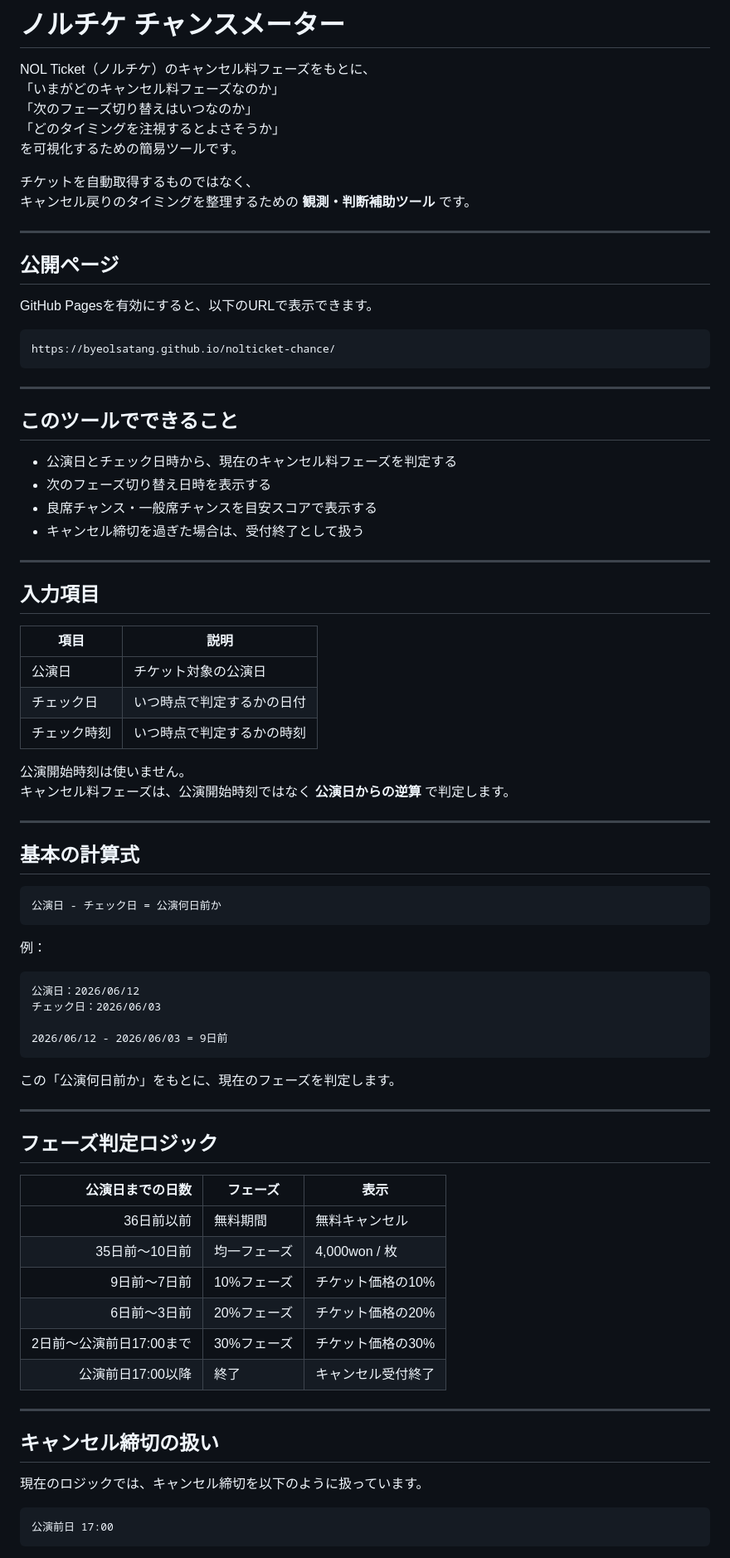
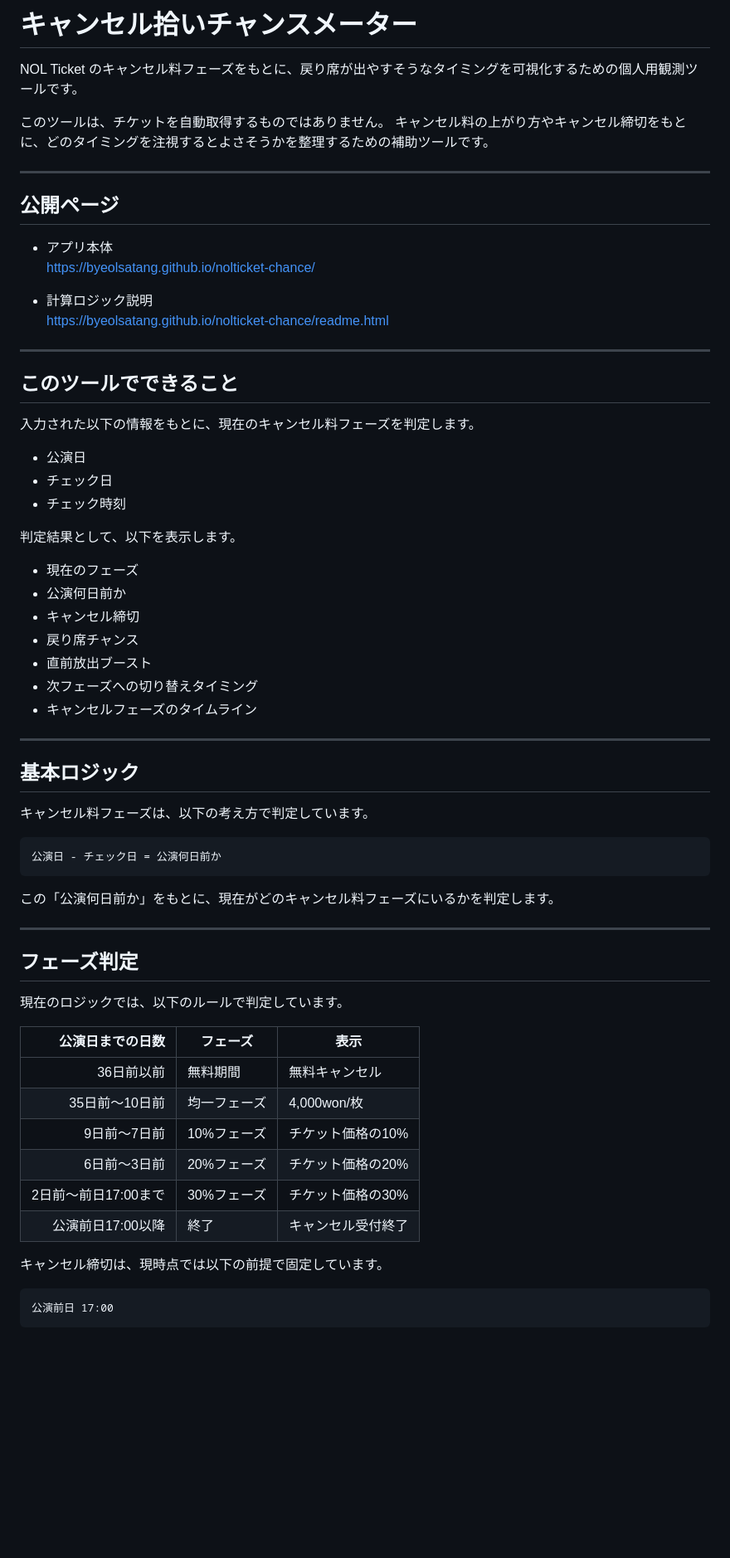
Before and after one commit to byeolsatang/nolticket-chance, a Markdown page: README.md, the part around one of its changes. Shown at 83% size. GitHub-like rendering; blank space fills up the shorter version.

````diff
--- a/README.md
+++ b/README.md
@@ -1,83 +1,68 @@
-# ノルチケ チャンスメーター
+# キャンセル拾いチャンスメーター
 
-NOL Ticket（ノルチケ）のキャンセル料フェーズをもとに、
-「いまがどのキャンセル料フェーズなのか」
-「次のフェーズ切り替えはいつなのか」
-「どのタイミングを注視するとよさそうか」
-を可視化するための簡易ツールです。
+NOL Ticket のキャンセル料フェーズをもとに、戻り席が出やすそうなタイミングを可視化するための個人用観測ツールです。
 
-チケットを自動取得するものではなく、
-キャンセル戻りのタイミングを整理するための **観測・判断補助ツール** です。
+このツールは、チケットを自動取得するものではありません。
+キャンセル料の上がり方やキャンセル締切をもとに、どのタイミングを注視するとよさそうかを整理するための補助ツールです。
 
 ---
 
 ## 公開ページ
 
-GitHub Pagesを有効にすると、以下のURLで表示できます。
+- アプリ本体
+  https://byeolsatang.github.io/nolticket-chance/
 
-```text
-https://byeolsatang.github.io/nolticket-chance/
-```
+- 計算ロジック説明
+  https://byeolsatang.github.io/nolticket-chance/readme.html
 
 ---
 
 ## このツールでできること
 
-- 公演日とチェック日時から、現在のキャンセル料フェーズを判定する
-- 次のフェーズ切り替え日時を表示する
-- 良席チャンス・一般席チャンスを目安スコアで表示する
-- キャンセル締切を過ぎた場合は、受付終了として扱う
+入力された以下の情報をもとに、現在のキャンセル料フェーズを判定します。
+
+- 公演日
+- チェック日
+- チェック時刻
+
+判定結果として、以下を表示します。
+
+- 現在のフェーズ
+- 公演何日前か
+- キャンセル締切
+- 戻り席チャンス
+- 直前放出ブースト
+- 次フェーズへの切り替えタイミング
+- キャンセルフェーズのタイムライン
 
 ---
 
-## 入力項目
+## 基本ロジック
 
-| 項目 | 説明 |
-|---|---|
-| 公演日 | チケット対象の公演日 |
-| チェック日 | いつ時点で判定するかの日付 |
-| チェック時刻 | いつ時点で判定するかの時刻 |
-
-公演開始時刻は使いません。
-キャンセル料フェーズは、公演開始時刻ではなく **公演日からの逆算** で判定します。
-
----
-
-## 基本の計算式
+キャンセル料フェーズは、以下の考え方で判定しています。
 
 ```text
 公演日 - チェック日 = 公演何日前か
 ```
 
-例：
-
-```text
-公演日：2026/06/12
-チェック日：2026/06/03
-
-2026/06/12 - 2026/06/03 = 9日前
-```
-
-この「公演何日前か」をもとに、現在のフェーズを判定します。
+この「公演何日前か」をもとに、現在がどのキャンセル料フェーズにいるかを判定します。
 
 ---
 
-## フェーズ判定ロジック
+## フェーズ判定
+
+現在のロジックでは、以下のルールで判定しています。
 
 | 公演日までの日数 | フェーズ | 表示 |
 |---:|---|---|
 | 36日前以前 | 無料期間 | 無料キャンセル |
-| 35日前〜10日前 | 均一フェーズ | 4,000won / 枚 |
+| 35日前〜10日前 | 均一フェーズ | 4,000won/枚 |
 | 9日前〜7日前 | 10%フェーズ | チケット価格の10% |
 | 6日前〜3日前 | 20%フェーズ | チケット価格の20% |
-| 2日前〜公演前日17:00まで | 30%フェーズ | チケット価格の30% |
+| 2日前〜前日17:00まで | 30%フェーズ | チケット価格の30% |
 | 公演前日17:00以降 | 終了 | キャンセル受付終了 |
 
----
-
-## キャンセル締切の扱い
-
-現在のロジックでは、キャンセル締切を以下のように扱っています。
+キャンセル締切は、現時点では以下の前提で固定しています。
 
 ```text
 公演前日 17:00
````
Also changed, not shown: other parts of README.md (+132 -68 lines).
